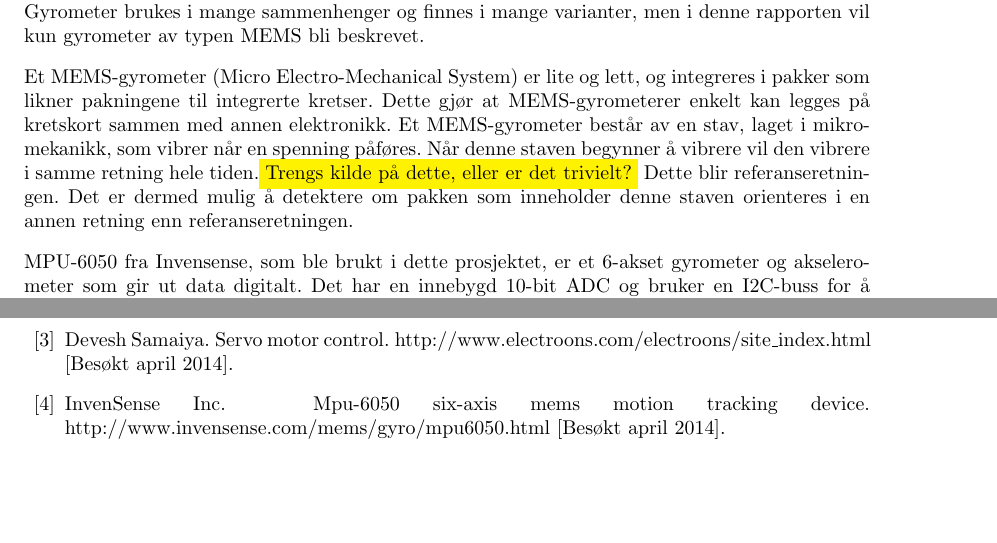
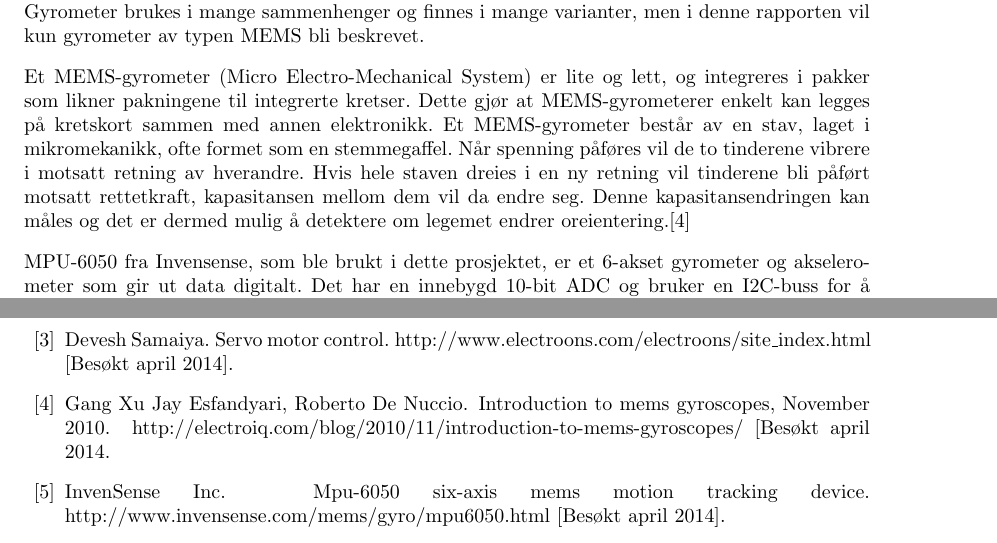
Before and after one commit to Aqwis/instrumentering-og-styring, a LaTeX paper (Ny-rapport/top.tex, which reads Ny-rapport/teori.tex): two parts of pages 9 and 25 of 25, joined at a grey line, cut so that both start at the same text, the shorter picture padded with empty space. Compiled offline with pdfLaTeX.

Commit message:
endret mems

```diff
--- a/Ny-rapport/teori.tex
+++ b/Ny-rapport/teori.tex
@@ -38,7 +38,7 @@ Det finnes også digitale servoer ment for radiostyrte fly. Disse inneholder de
 
 Et gyrometer er en innretning for å kunne måle vinkelposisjoner i forhold til en fast retning. Gyrometer brukes i mange sammenhenger og finnes i mange varianter, men i denne rapporten vil kun gyrometer av typen MEMS bli beskrevet.
 
-Et MEMS-gyrometer (Micro Electro-Mechanical System) er lite og lett, og integreres i pakker som likner pakningene til integrerte kretser. Dette gjør at MEMS-gyrometerer enkelt kan legges på kretskort sammen med annen elektronikk. Et MEMS-gyrometer består av en stav, laget i mikromekanikk, som vibrer når en spenning påføres. Når denne staven begynner å vibrere vil den vibrere i samme retning hele tiden.\colorbox{yellow}{Trengs kilde på dette, eller er det trivielt?} Dette blir referanseretningen. Det er dermed mulig å detektere om pakken som inneholder denne staven orienteres i en annen retning enn referanseretningen.
+Et MEMS-gyrometer (Micro Electro-Mechanical System) er lite og lett, og integreres i pakker som likner pakningene til integrerte kretser. Dette gjør at MEMS-gyrometerer enkelt kan legges på kretskort sammen med annen elektronikk. Et MEMS-gyrometer består av en stav, laget i mikromekanikk, ofte formet som en stemmegaffel. Når spenning påføres vil de to tinderene vibrere i motsatt retning av hverandre. Hvis hele staven dreies i en ny retning vil tinderene bli påført motsatt rettetkraft, kapasitansen mellom dem vil da endre seg. Denne kapasitansendringen kan måles og det er dermed mulig å detektere om legemet endrer oreientering.\cite{MEMS}
 
 MPU-6050 fra Invensense, som ble brukt i dette prosjektet, er et 6-akset gyrometer og akselerometer som gir ut data digitalt. Det har en innebygd 10-bit ADC og bruker en I2C-buss for å kommunisere med andre enheter.\cite{InSens}
 
```
